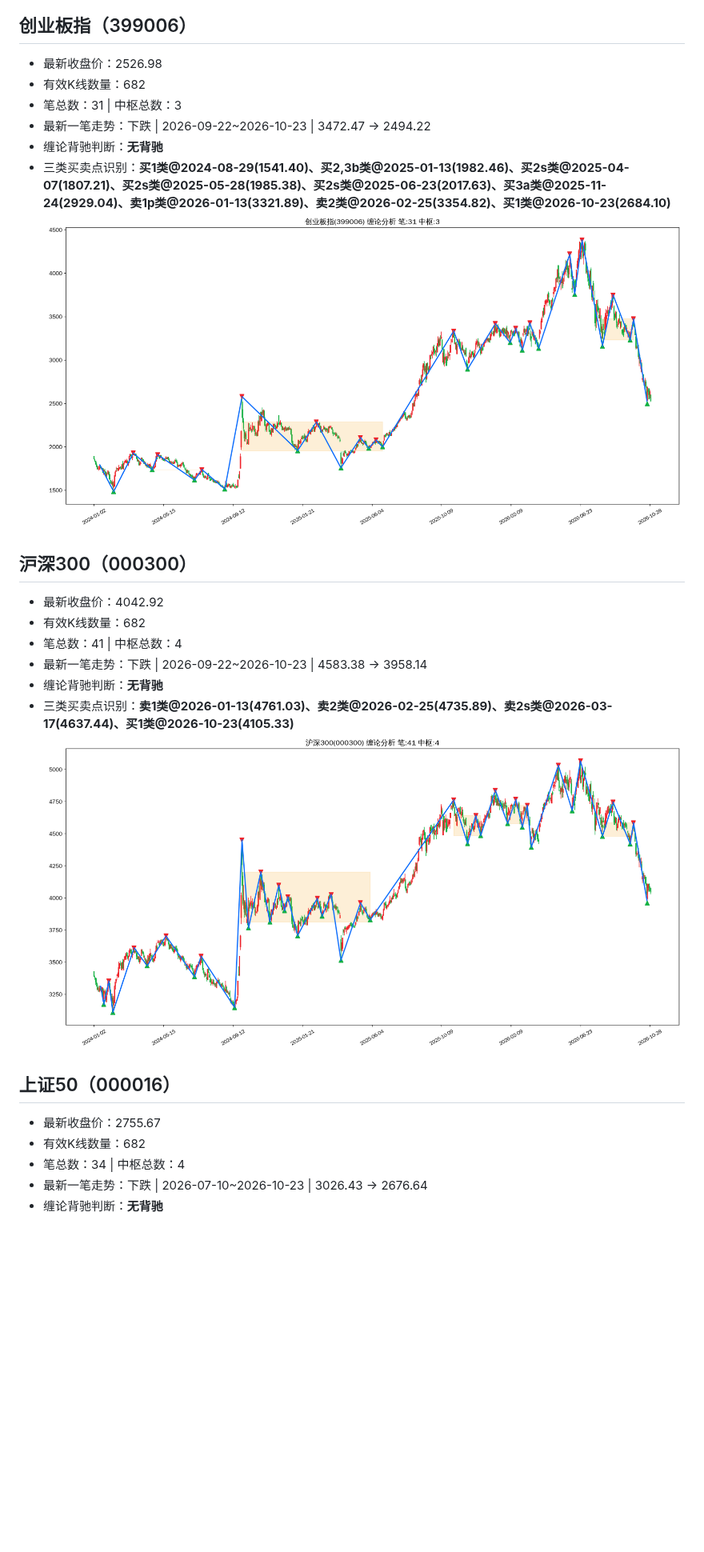
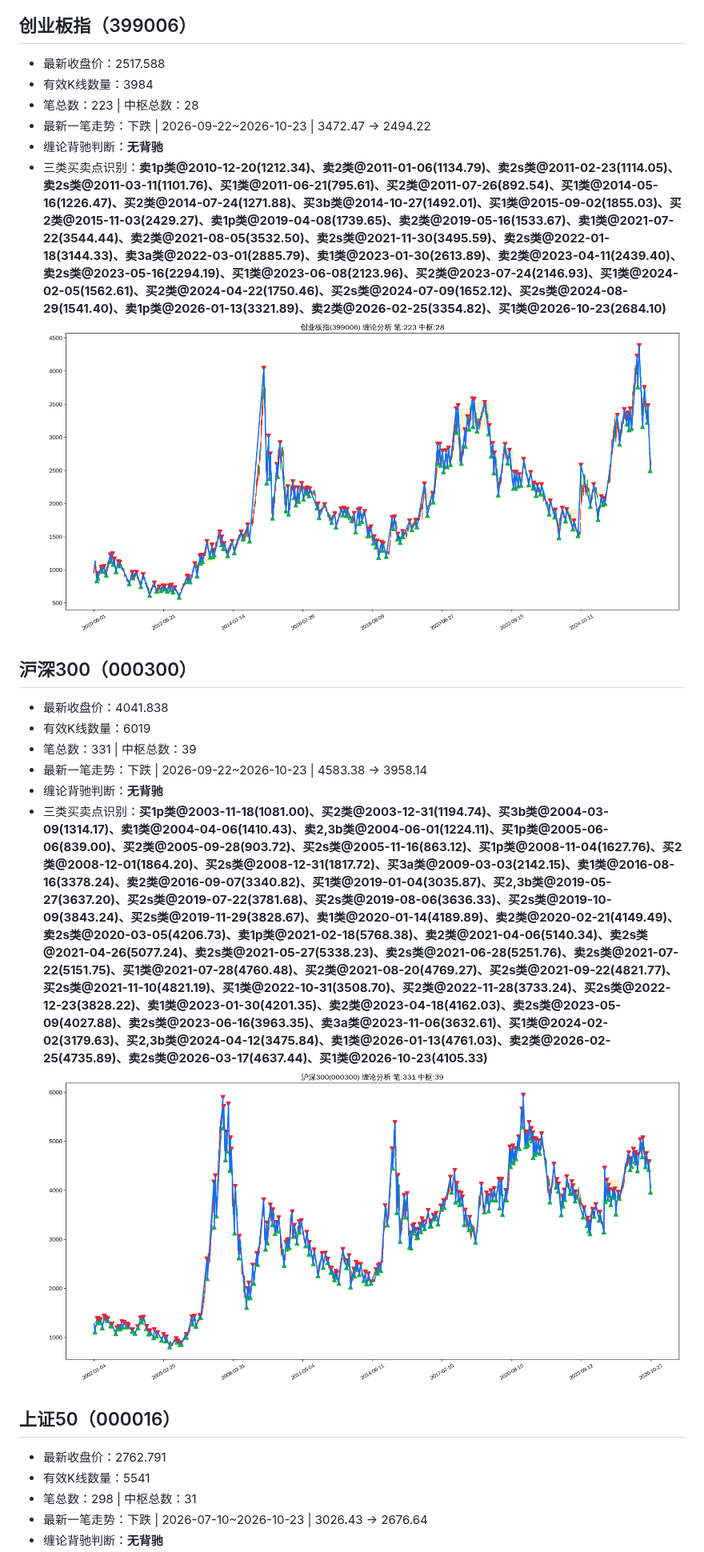
Before and after one commit to ghgzl/daily-stock-pro, a Markdown page: chan_report.md, the part around one of its changes. Shown at 80% size. Drawn GitHub-style; pictures changed too: chan_img/000300_沪深300.png, chan_img/399006_创业板指.png; blank space fills up the shorter version.

Commit message:
自动更新缠论日报与配图

```diff
--- a/chan_report.md
+++ b/chan_report.md
@@ -119,26 +119,26 @@
 ![深证指数缠论图谱](chan_img/399001_深证指数.png)
 
 ## 创业板指（399006）
-- 最新收盘价：2526.98
-- 有效K线数量：682
-- 笔总数：31 | 中枢总数：3
+- 最新收盘价：2517.588
+- 有效K线数量：3984
+- 笔总数：223 | 中枢总数：28
 - 最新一笔走势：下跌 | 2026-09-22~2026-10-23 | 3472.47 → 2494.22
 - 缠论背驰判断：**无背驰**
-- 三类买卖点识别：**买1类@2024-08-29(1541.40)、买2,3b类@2025-01-13(1982.46)、买2s类@2025-04-07(1807.21)、买2s类@2025-05-28(1985.38)、买2s类@2025-06-23(2017.63)、买3a类@2025-11-24(2929.04)、卖1p类@2026-01-13(3321.89)、卖2类@2026-02-25(3354.82)、买1类@2026-10-23(2684.10)**
+- 三类买卖点识别：**卖1p类@2010-12-20(1212.34)、卖2类@2011-01-06(1134.79)、卖2s类@2011-02-23(1114.05)、卖2s类@2011-03-11(1101.76)、买1类@2011-06-21(795.61)、买2类@2011-07-26(892.54)、买1类@2014-05-16(1226.47)、买2类@2014-07-24(1271.88)、买3b类@2014-10-27(1492.01)、买1类@2015-09-02(1855.03)、买2类@2015-11-03(2429.27)、卖1p类@2019-04-08(1739.65)、卖2类@2019-05-16(1533.67)、卖1类@2021-07-22(3544.44)、卖2类@2021-08-05(3532.50)、卖2s类@2021-11-30(3495.59)、卖2s类@2022-01-18(3144.33)、卖3a类@2022-03-01(2885.79)、卖1类@2023-01-30(2613.89)、卖2类@2023-04-11(2439.40)、卖2s类@2023-05-16(2294.19)、买1类@2023-06-08(2123.96)、买2类@2023-07-24(2146.93)、买1类@2024-02-05(1562.61)、买2类@2024-04-22(1750.46)、买2s类@2024-07-09(1652.12)、买2s类@2024-08-29(1541.40)、卖1p类@2026-01-13(3321.89)、卖2类@2026-02-25(3354.82)、买1类@2026-10-23(2684.10)**
 ![创业板指缠论图谱](chan_img/399006_创业板指.png)
 
 ## 沪深300（000300）
-- 最新收盘价：4042.92
-- 有效K线数量：682
-- 笔总数：41 | 中枢总数：4
+- 最新收盘价：4041.838
+- 有效K线数量：6019
+- 笔总数：331 | 中枢总数：39
 - 最新一笔走势：下跌 | 2026-09-22~2026-10-23 | 4583.38 → 3958.14
 - 缠论背驰判断：**无背驰**
-- 三类买卖点识别：**卖1类@2026-01-13(4761.03)、卖2类@2026-02-25(4735.89)、卖2s类@2026-03-17(4637.44)、买1类@2026-10-23(4105.33)**
+- 三类买卖点识别：**买1p类@2003-11-18(1081.00)、买2类@2003-12-31(1194.74)、买3b类@2004-03-09(1314.17)、卖1类@2004-04-06(1410.43)、卖2,3b类@2004-06-01(1224.11)、买1p类@2005-06-06(839.00)、买2类@2005-09-28(903.72)、买2s类@2005-11-16(863.12)、买1p类@2008-11-04(1627.76)、买2类@2008-12-01(1864.20)、买2s类@2008-12-31(1817.72)、买3a类@2009-03-03(2142.15)、卖1类@2016-08-16(3378.24)、卖2类@2016-09-07(3340.82)、买1类@2019-01-04(3035.87)、买2,3b类@2019-05-27(3637.20)、买2s类@2019-07-22(3781.68)、买2s类@2019-08-06(3636.33)、买2s类@2019-10-09(3843.24)、买2s类@2019-11-29(3828.67)、卖1类@2020-01-14(4189.89)、卖2类@2020-02-21(4149.49)、卖2s类@2020-03-05(4206.73)、卖1p类@2021-02-18(5768.38)、卖2类@2021-04-06(5140.34)、卖2s类@2021-04-26(5077.24)、卖2s类@2021-05-27(5338.23)、卖2s类@2021-06-28(5251.76)、卖2s类@2021-07-22(5151.75)、买1类@2021-07-28(4760.48)、买2类@2021-08-20(4769.27)、买2s类@2021-09-22(4821.77)、买2s类@2021-11-10(4821.19)、买1类@2022-10-31(3508.70)、买2类@2022-11-28(3733.24)、买2s类@2022-12-23(3828.22)、卖1类@2023-01-30(4201.35)、卖2类@2023-04-18(4162.03)、卖2s类@2023-05-09(4027.88)、卖2s类@2023-06-16(3963.35)、卖3a类@2023-11-06(3632.61)、买1类@2024-02-02(3179.63)、买2,3b类@2024-04-12(3475.84)、卖1类@2026-01-13(4761.03)、卖2类@2026-02-25(4735.89)、卖2s类@2026-03-17(4637.44)、买1类@2026-10-23(4105.33)**
 ![沪深300缠论图谱](chan_img/000300_沪深300.png)
 
 ## 上证50（000016）
-- 最新收盘价：2755.67
-- 有效K线数量：682
-- 笔总数：34 | 中枢总数：4
+- 最新收盘价：2762.791
+- 有效K线数量：5541
+- 笔总数：298 | 中枢总数：31
 - 最新一笔走势：下跌 | 2026-07-10~2026-10-23 | 3026.43 → 2676.64
 - 缠论背驰判断：**无背驰**
```
Also changed, not shown: other parts of chan_report.md (+1 -1 lines), chan_img/000016_上证50.png.
